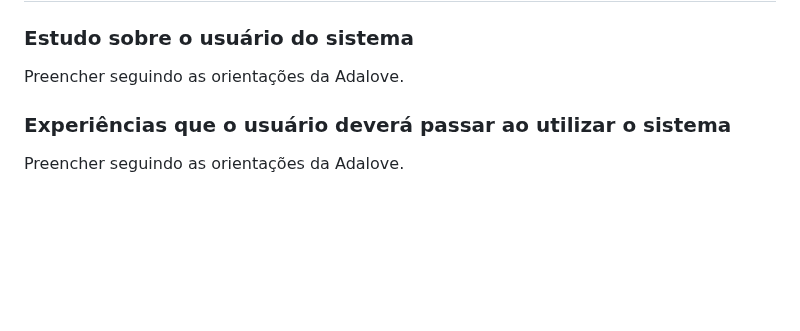
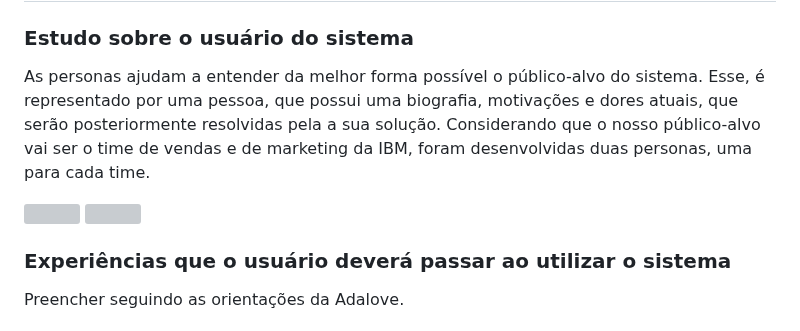
Before and after one commit to marcelofeitoza/CogniVoice, a Markdown page: docs/index.md, the part around the change. GitHub-like rendering; blank space fills up the shorter version; grey boxes are pictures that could not be loaded.

Commit message:
personas

```diff
--- a/docs/index.md
+++ b/docs/index.md
@@ -133,7 +133,10 @@ OBS1: Deve-se ter em vista que está análise refere-se mais a uma simulação d
 
 ### Estudo sobre o usuário do sistema
 
-Preencher seguindo as orientações da Adalove.
+As personas ajudam a entender da melhor forma possível o público-alvo do sistema. Esse, é representado por uma pessoa, que possui uma biografia, motivações e dores atuais, que serão posteriormente resolvidas pela a sua solução. Considerando que o nosso público-alvo vai ser o time de vendas e de marketing da IBM, foram desenvolvidas duas personas, uma para cada time.
+
+<img src="https://imgur.com/e6k9sfr.png"/></br>
+<img src="https://imgur.com/Ts0gilL.png"/>
 
 ### Experiências que o usuário deverá passar ao utilizar o sistema
 
```
